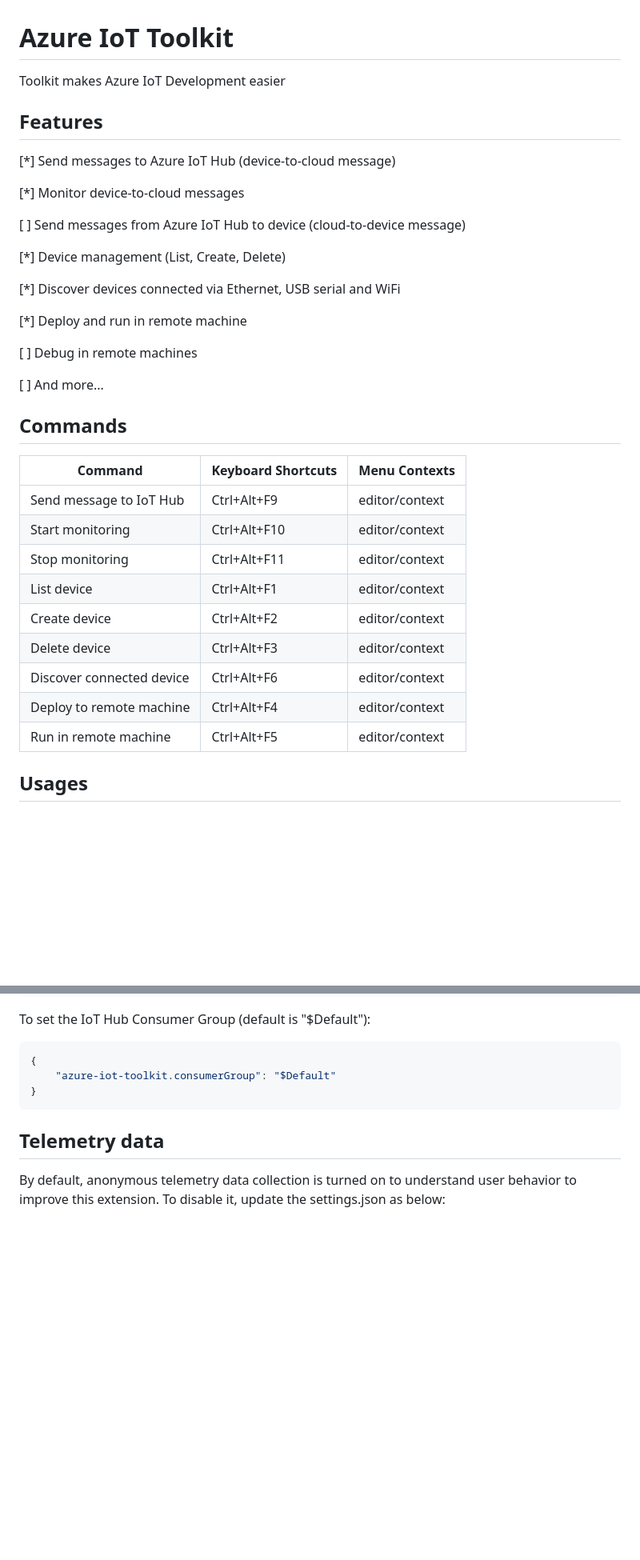
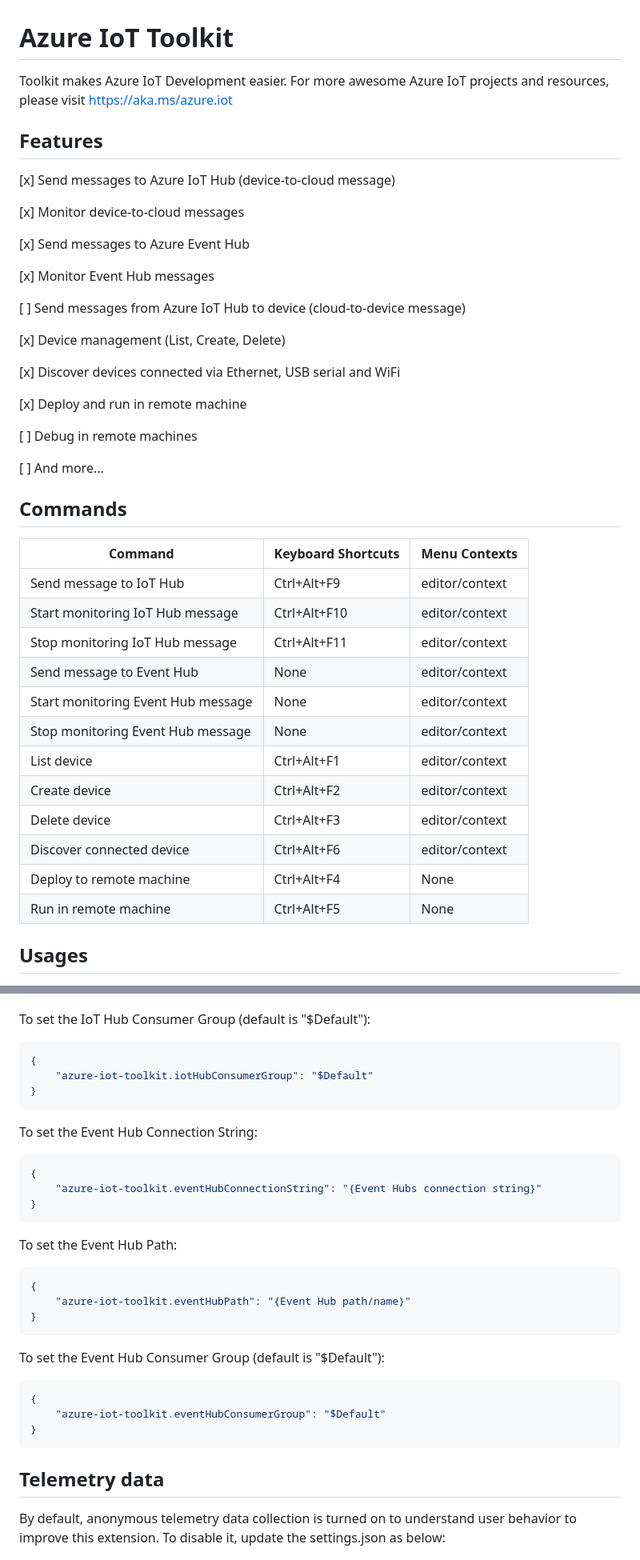
Before and after one commit to microsoft/vscode-azure-iot-toolkit, a Markdown page: README.md, 2 parts joined by grey strips. Shown at 80% size. Drawn GitHub-style; blank space fills up the shorter version.

Commit message:
Bump version to 0.0.8

````diff
--- a/README.md
+++ b/README.md
@@ -1,20 +1,24 @@
 # Azure IoT Toolkit
 
-Toolkit makes Azure IoT Development easier
+Toolkit makes Azure IoT Development easier. For more awesome Azure IoT projects and resources, please visit https://aka.ms/azure.iot
 
 ## Features
 
-[*] Send messages to Azure IoT Hub (device-to-cloud message)
+[x] Send messages to Azure IoT Hub (device-to-cloud message)
 
-[*] Monitor device-to-cloud messages
+[x] Monitor device-to-cloud messages
+
+[x] Send messages to Azure Event Hub
+
+[x] Monitor Event Hub messages
 
 [ ] Send messages from Azure IoT Hub to device (cloud-to-device message)
 
-[*] Device management (List, Create, Delete)
+[x] Device management (List, Create, Delete)
 
-[*] Discover devices connected via Ethernet, USB serial and WiFi
+[x] Discover devices connected via Ethernet, USB serial and WiFi
 
-[*] Deploy and run in remote machine
+[x] Deploy and run in remote machine
 
 [ ] Debug in remote machines
 
@@ -25,14 +29,17 @@ Toolkit makes Azure IoT Development easier
 | Command | Keyboard Shortcuts | Menu Contexts |
 | --- | --- | --- |
 | Send message to IoT Hub | Ctrl+Alt+F9 | editor/context |
-| Start monitoring | Ctrl+Alt+F10 | editor/context |
-| Stop monitoring | Ctrl+Alt+F11 | editor/context |
+| Start monitoring IoT Hub message | Ctrl+Alt+F10 | editor/context |
+| Stop monitoring IoT Hub message | Ctrl+Alt+F11 | editor/context |
+| Send message to Event Hub | None | editor/context |
+| Start monitoring Event Hub message | None | editor/context |
+| Stop monitoring Event Hub message | None | editor/context |
 | List device | Ctrl+Alt+F1 | editor/context |
 | Create device | Ctrl+Alt+F2 | editor/context |
 | Delete device | Ctrl+Alt+F3 | editor/context |
 | Discover connected device | Ctrl+Alt+F6 | editor/context |
-| Deploy to remote machine | Ctrl+Alt+F4 | editor/context |
-| Run in remote machine | Ctrl+Alt+F5 | editor/context |
+| Deploy to remote machine | Ctrl+Alt+F4 | None |
+| Run in remote machine | Ctrl+Alt+F5 | None |
 
 ## Usages
 
@@ -90,7 +101,28 @@ To set the IoT Hub Connection String to monitor device-to-cloud message:
 To set the IoT Hub Consumer Group (default is "$Default"):
 ```json
 {
-    "azure-iot-toolkit.consumerGroup": "$Default"
+    "azure-iot-toolkit.iotHubConsumerGroup": "$Default"
+}
+```
+
+To set the Event Hub Connection String:
+```json
+{
+    "azure-iot-toolkit.eventHubConnectionString": "{Event Hubs connection string}"
+}
+```
+
+To set the Event Hub Path:
+```json
+{
+    "azure-iot-toolkit.eventHubPath": "{Event Hub path/name}"
+}
+```
+
+To set the Event Hub Consumer Group (default is "$Default"):
+```json
+{
+    "azure-iot-toolkit.eventHubConsumerGroup": "$Default"
 }
 ```
 
````
Also changed, not shown: other parts of README.md (+4 -0 lines), CHANGELOG.md (+4 -0 lines), images/event-hub.gif (added), 2 other files.
